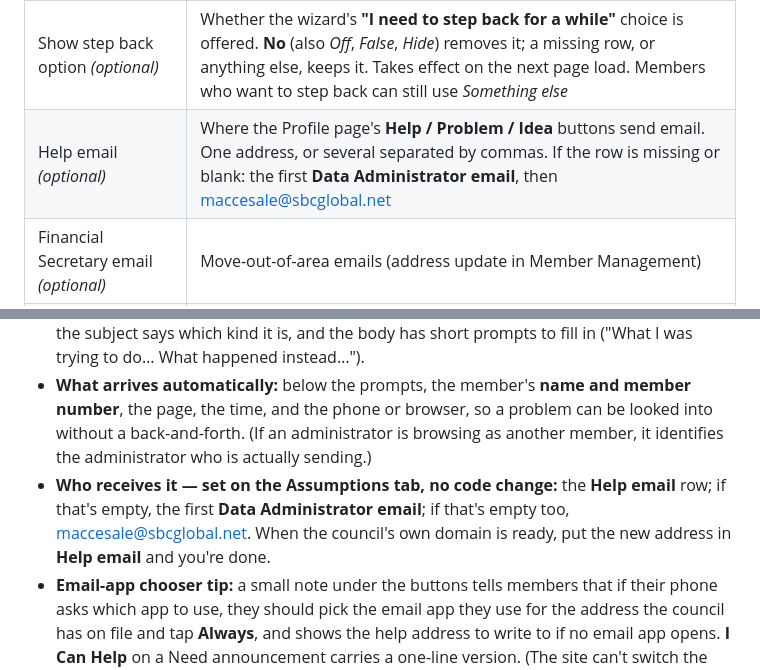
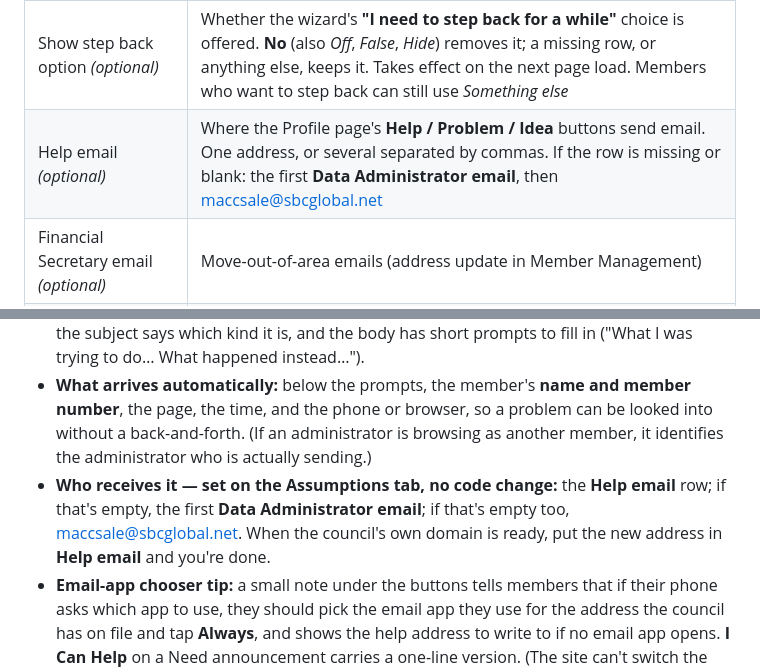
Before and after one commit to kofc14895-admin/member-center, a Markdown page: README.md, 2 parts joined by grey strips. Rendered like a GitHub page.

```diff
--- a/README.md
+++ b/README.md
@@ -174,7 +174,7 @@ Menu order on every page: **Profile · Calendar · Prayers · Groups · KofC Car
 | Retention Committee email | Move / step-back / withdrawal / other emails |
 | Data Administrator email | Admin rights; "something else" emails; stands in for the Financial Secretary if that row is missing |
 | Show step back option *(optional)* | Whether the wizard's **"I need to step back for a while"** choice is offered. **No** (also *Off*, *False*, *Hide*) removes it; a missing row, or anything else, keeps it. Takes effect on the next page load. Members who want to step back can still use *Something else* |
-| Help email *(optional)* | Where the Profile page's **Help / Problem / Idea** buttons send email. One address, or several separated by commas. If the row is missing or blank: the first **Data Administrator email**, then maccesale@sbcglobal.net |
+| Help email *(optional)* | Where the Profile page's **Help / Problem / Idea** buttons send email. One address, or several separated by commas. If the row is missing or blank: the first **Data Administrator email**, then maccsale@sbcglobal.net |
 | Financial Secretary email *(optional)* | Move-out-of-area emails (address update in Member Management) |
 | Open rollout waves through | A number *N* lets in waves 1..N; **All** (or no row) lets in everyone with an email on file |
 | 4th Degree Assembly No. *(optional)* | Overrides **2850** on the Fourth Degree card |
@@ -234,7 +234,7 @@ Menu order on every page: **Profile · Calendar · Prayers · Groups · KofC Car
 - **Where:** the bottom of the Profile page, just above *Sign out of this device*. Three large buttons: **Ask for help**, **Report a problem**, **Suggest an idea**.
 - **What happens:** each opens the member's own email app with a note already started — the subject says which kind it is, and the body has short prompts to fill in ("What I was trying to do… What happened instead…").
 - **What arrives automatically:** below the prompts, the member's **name and member number**, the page, the time, and the phone or browser, so a problem can be looked into without a back-and-forth. (If an administrator is browsing as another member, it identifies the administrator who is actually sending.)
-- **Who receives it — set on the Assumptions tab, no code change:** the **Help email** row; if that's empty, the first **Data Administrator email**; if that's empty too, maccesale@sbcglobal.net. When the council's own domain is ready, put the new address in **Help email** and you're done.
+- **Who receives it — set on the Assumptions tab, no code change:** the **Help email** row; if that's empty, the first **Data Administrator email**; if that's empty too, maccsale@sbcglobal.net. When the council's own domain is ready, put the new address in **Help email** and you're done.
 - **Email-app chooser tip:** a small note under the buttons tells members that if their phone asks which app to use, they should pick the email app they use for the address the council has on file and tap **Always**, and shows the help address to write to if no email app opens. **I Can Help** on a Need announcement carries a one-line version. (The site can't switch the chooser off; it's a phone setting.)
 - **Limit:** like every email link on the site, it needs an email app set up on the device. Members who only use webmail in a browser may see nothing happen; the council address in the page footer still works for them.
 
```
